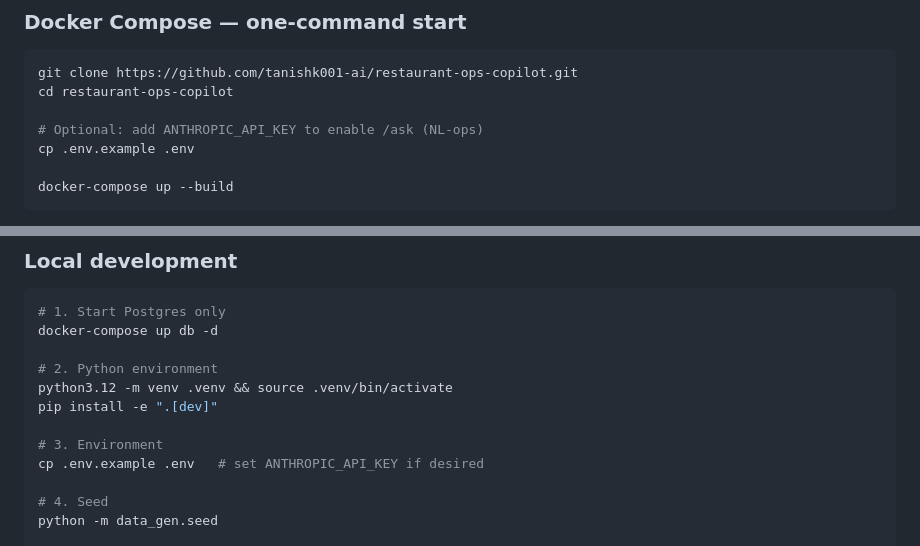
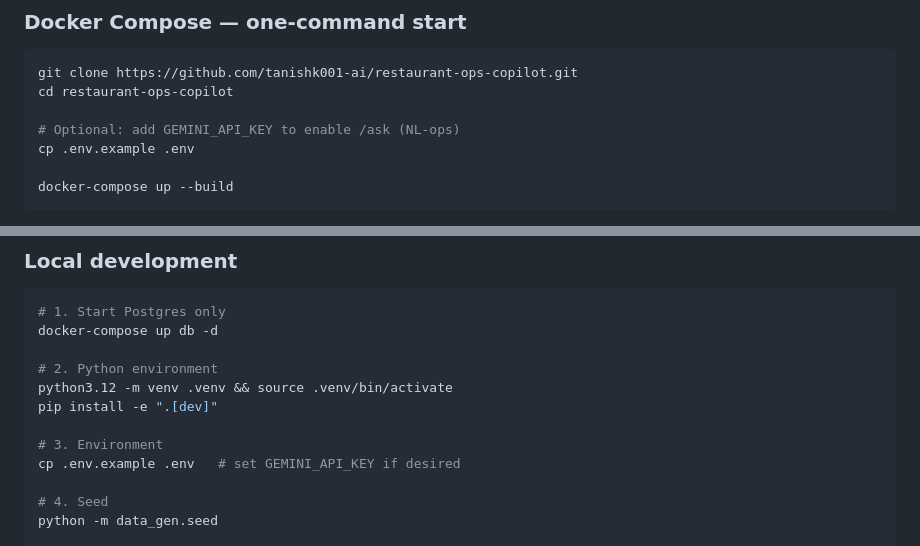
Before and after one commit to tanishk001-ai/restaurant-ops-copilot, a Markdown page: README.md, 2 parts joined by grey strips. Drawn GitHub-style.

```diff
--- a/README.md
+++ b/README.md
@@ -255,7 +255,7 @@ All blocked at the pure-Python layer — no LLM involvement required.
 git clone https://github.com/tanishk001-ai/restaurant-ops-copilot.git
 cd restaurant-ops-copilot
 
-# Optional: add ANTHROPIC_API_KEY to enable /ask (NL-ops)
+# Optional: add GEMINI_API_KEY to enable /ask (NL-ops)
 cp .env.example .env
 
 docker-compose up --build
@@ -283,7 +283,7 @@ python3.12 -m venv .venv && source .venv/bin/activate
 pip install -e ".[dev]"
 
 # 3. Environment
-cp .env.example .env   # set ANTHROPIC_API_KEY if desired
+cp .env.example .env   # set GEMINI_API_KEY if desired
 
 # 4. Seed
 python -m data_gen.seed
```
Also changed, not shown: other parts of README.md (+5 -5 lines).
